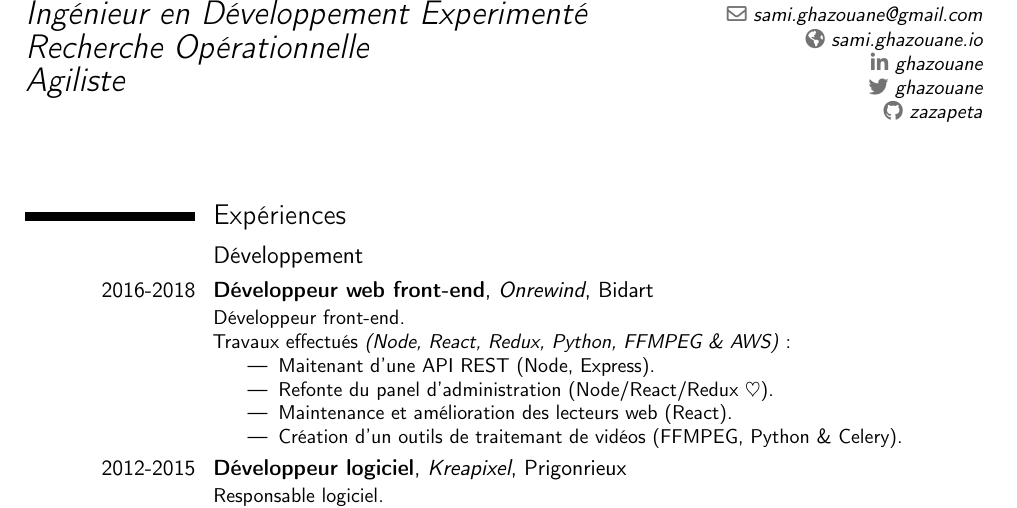
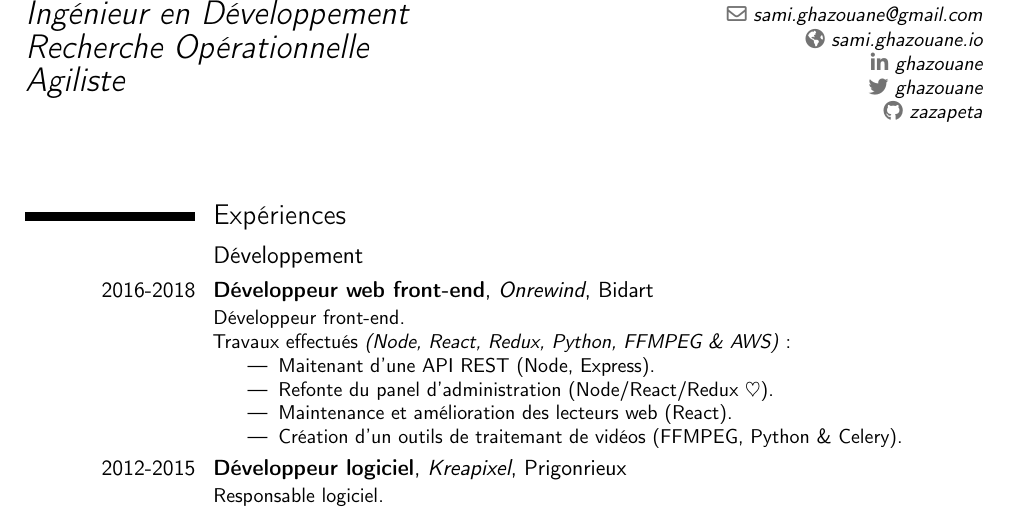
Before and after one commit to zazapeta/cv, a LaTeX CV (cv.tex): part of page 1 of 2, cut so that both start at the same text. Compiled offline with pdfLaTeX.

Commit message:
Updated title

```diff
--- a/cv.tex
+++ b/cv.tex
@@ -30,7 +30,7 @@
 % personal data
 \name{Sami}{Ghazouane}
 \title{
-	Ingénieur en Développement Experimenté \newline
+	Ingénieur en Développement \newline
 	Recherche Opérationnelle \newline
 	Agiliste \newline
 }                               % optional, remove / comment the line if not wanted
```
Also changed, not shown: cv.pdf, cv.tex (4 more changed lines).
